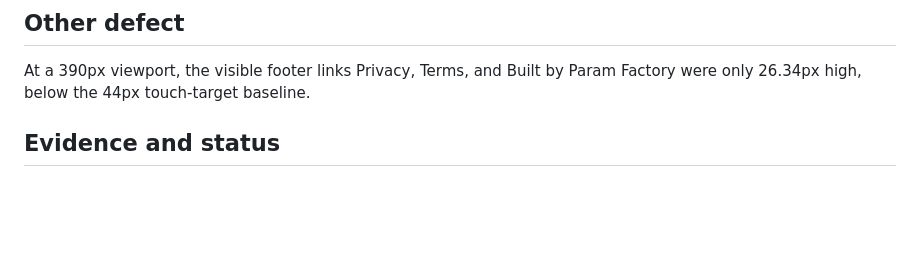
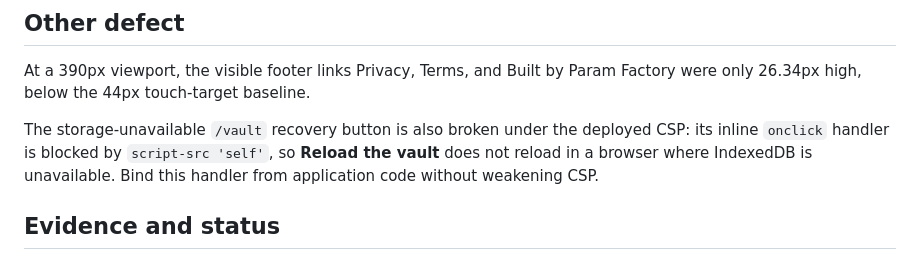
Before and after one commit to B-Divyesh/sf-quote-revision-vault, a Markdown page: .factory/handoff.md, the part around the change. Drawn GitHub-style; blank space fills up the shorter version.

```diff
--- a/.factory/handoff.md
+++ b/.factory/handoff.md
@@ -11,6 +11,8 @@ The advertised **Buy at Sociobot checkout** action targets `https://api.sociobot
 ## Other defect
 
 At a 390px viewport, the visible footer links Privacy, Terms, and Built by Param Factory were only 26.34px high, below the 44px touch-target baseline.
+
+The storage-unavailable `/vault` recovery button is also broken under the deployed CSP: its inline `onclick` handler is blocked by `script-src 'self'`, so **Reload the vault** does not reload in a browser where IndexedDB is unavailable. Bind this handler from application code without weakening CSP.
 
 ## Evidence and status
 
```
Also changed, not shown: .factory/verification-2.md (+62 -54 lines).
